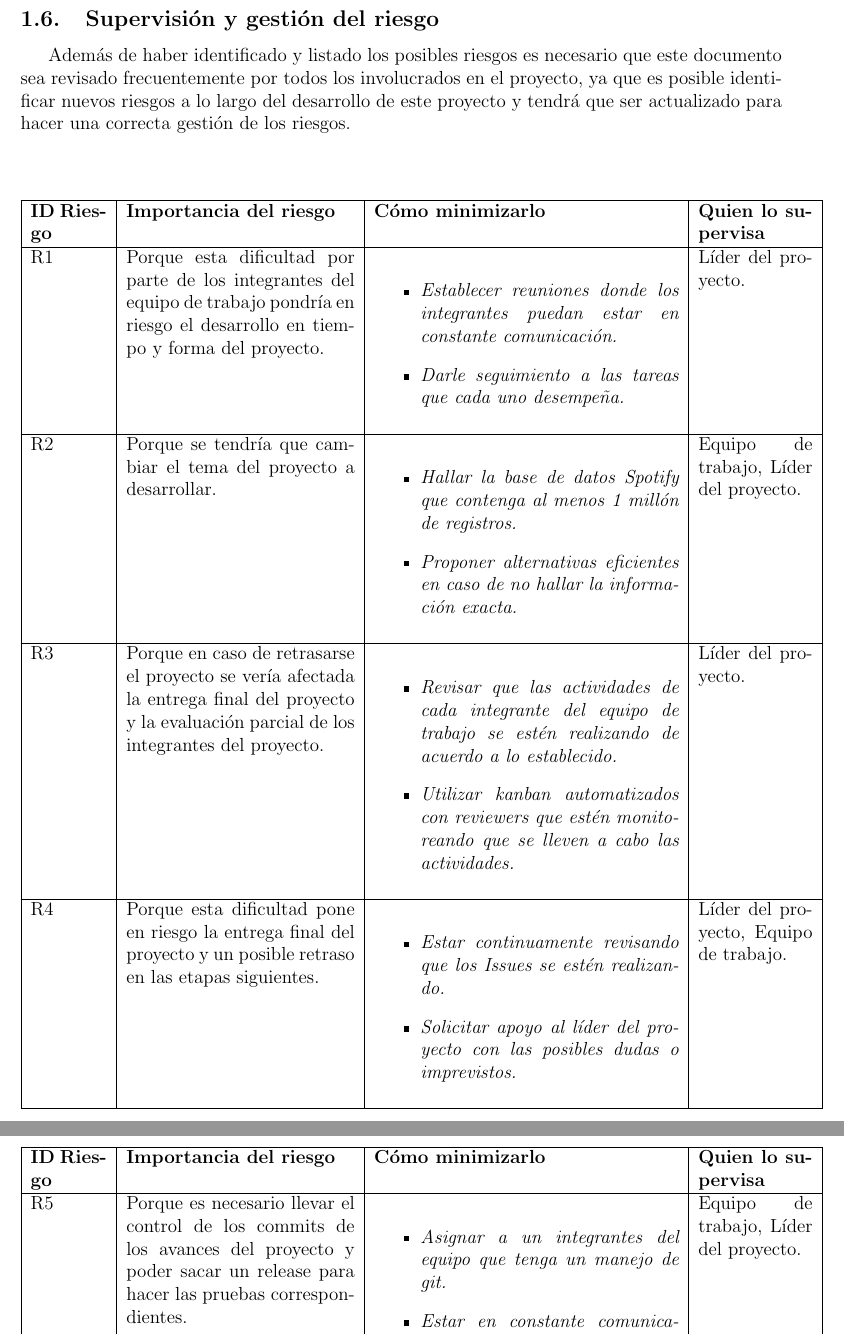
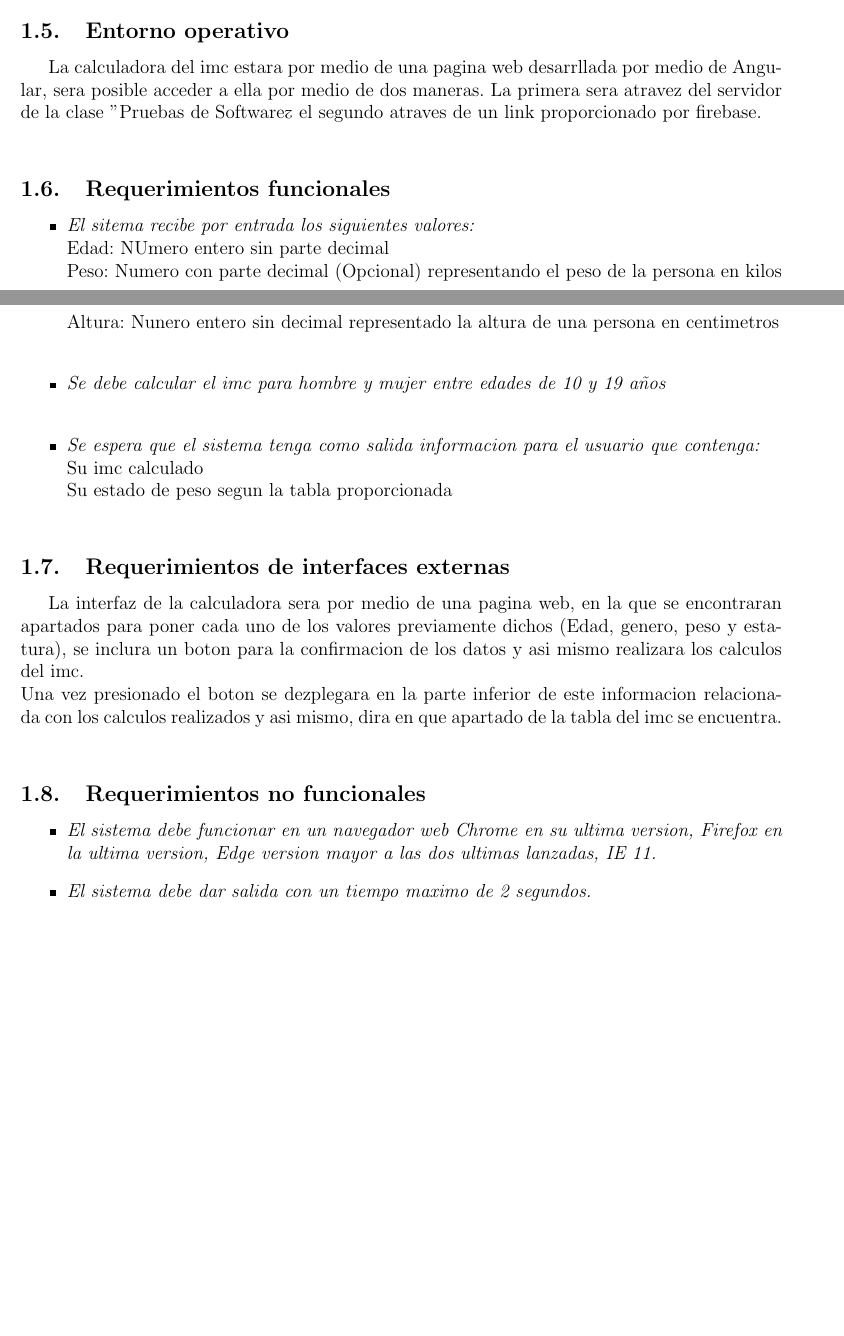
Before and after one commit to OSGS530/IMCDocumentacion, a LaTeX document (Requerimientos.tex): two parts of pages 3 and 4 of 4 before the commit and two parts of pages 2 and 3 of 3 after it, joined at a grey line, cut at the place of the change, the shorter picture padded with empty space. The pictures show the PDF file Requerimientos.pdf that the author committed with the source.

Commit message:
update doc req

```diff
--- a/Requerimientos.tex
+++ b/Requerimientos.tex
@@ -8,9 +8,7 @@
 \usepackage{array,tabularx}
 \usepackage[left=2cm,right=2cm,top=2cm,bottom=2cm]{geometry}
 \begin{document}
-\title{Documento de requerimientos}
-\include{caratulaTriesgos}
-
+\include{portada}
 \vspace{1 cm}
 \section{Introduccion}
 	En este documento se hablará acerca de los requerimientos necesarios para la creación de una calculadora para el indice de masa corporal. En la que estaremos involucrando las edades entre 10 y 19 años para tener una mejor comparativa entre las tablas de imc, ya que apartir de los 20 años tanto hombres como mujeres comparten los mismos datos de la tabla.\\
@@ -22,5 +21,5 @@ Es por eso que este documento se realiza con el fin de poder identificar los rie
+	Con dichos datos el sistema debe calcular el IMC segun la tabla proporcionada en:\\
+		http://www.imss.gob.mx/salud-en-linea/calculaimc\\
+
+\subsection{Funcionalidades}
 \begin{itemize}
-\item \textit{Problemas del equipo de trabajo.}
-\item \textit{Problemas de planificación del proyecto.}
-\item \textit{Problemas con el manejo de las tecnologías.}
-\item \textit{Problemas con la base de datos.}
@@ -27,2 +30,6 @@ Es por eso que este documento se realiza con el fin de poder identificar los rie
 \end{itemize}
 
+\subsection{Entorno operativo}
+	La calculadora del imc estara por medio de una pagina web desarrllada por medio de Angular, sera posible acceder a ella por medio de dos maneras. La primera sera atravez del servidor de la clase "Pruebas de Software" y el segundo atraves de un link proporcionado por firebase.\\
+
+\subsection{Requerimientos funcionales}
@@ -31 +36,9 @@ Es por eso que este documento se realiza con el fin de poder identificar los rie
 \begin{itemize}
+	\item\textit{El sitema recibe por entrada los siguientes valores:}\\
+			Edad: NUmero entero sin parte decimal\\
+			Peso: Numero con parte decimal (Opcional) representando el peso de la persona en kilos\\
+			Altura: Nunero entero sin decimal representado la altura de una persona en centimetros\\
+	\item\textit{Se debe calcular el imc para hombre y mujer entre edades de 10 y 19 años}\\
+	\item\textit{Se espera que el sistema tenga como salida informacion para el usuario que contenga:}\\
+			Su imc calculado\\
+			Su estado de peso segun la tabla proporcionada\\
@@ -37,10 +45,6 @@ Es por eso que este documento se realiza con el fin de poder identificar los rie
 \end{itemize}
-\vspace{1 cm}
 
-\textbf {Equipo de trabajo:} \vspace{5 mm} \\
-Todo el equipo de trabajo deberá tener en cuenta también lo descrito en el presente documento en pos de
-disminuir los riesgos del proyecto y así garantizar que se cumplan los objetivos y requerimientos establecidos.
-\newpage
+\subsection{Requerimientos de interfaces externas}
+	La interfaz de la calculadora sera por medio de una pagina web, en la que se encontraran apartados para poner cada uno de los valores previamente dichos (Edad, genero, peso y estatura), se inclura un boton para la confirmacion de los datos y asi mismo realizara los calculos del imc.\\
+	Una vez presionado el boton se dezplegara en la parte inferior de este informacion relacionada con los calculos realizados y asi mismo, dira en que apartado de la tabla del imc se encuentra.\\
 
-\subsection{Tabla de riesgos del proyecto}
-\vspace{1 cm}
@@ -50,4 +50,0 @@ disminuir los riesgos del proyecto y así garantizar que se cumplan los objetivo
-\begin{tabular}{|c|p{8cm}|c|}
-\hline
-\textbf{ID}&\textbf{Riesgo}&\textbf{Categoría}
-\\\hline
@@ -62,2 +50,0 @@ R8&El proyecto no pasa las pruebas establecidas&proyecto, planificación, equipo
-\end{tabular}
-\end{table}
@@ -76,8 +50,0 @@ en la siguiente tabla:
-\end{tabular}
-\end{table}
-
-En la siguiente tabla se expresan los riesgos identificados para el proyecto con las
-probabilidades e impactos estimados subjetivamente para cada uno de ellos:
-\vspace{1 cm}
-\begin{table}[h!]
-\begin{tabular}{|c|c|p{8cm}|}
@@ -95,48 +51,5 @@ R7&0.30&Bajo.\\\hline
-\end{tabular}
-\end{table}
-
-\subsection{Supervisión y gestión del riesgo}
-Además de haber identificado y listado los posibles riesgos es necesario que este documento sea revisado frecuentemente por todos los involucrados en el proyecto, ya que es posible identificar nuevos riesgos a lo largo del desarrollo de este proyecto y tendrá que ser actualizado para hacer una correcta gestión de los riesgos.
-\vspace{1 cm}
-\begin{table}[h!]
-\begin{tabular}{|p{0.10\linewidth}|p{0.30\linewidth}|p{0.40\linewidth}|p{0.15\linewidth}|}
-\hline
-\textbf{ID Riesgo}&\textbf{Importancia del riesgo}&\textbf{Cómo minimizarlo}&\textbf{Quien lo supervisa}
-\\\hline
-R1&Porque esta dificultad por parte de los integrantes del equipo de trabajo pondría en riesgo el desarrollo en tiempo y forma del proyecto.&\begin{itemize}
-\item \textit{Establecer reuniones donde los integrantes puedan estar en constante comunicación.}
-\item \textit{Darle seguimiento a las tareas que cada uno desempeña.}
+\subsection{Requerimientos no funcionales}
+\begin{itemize}
+	\item\textit{El sistema debe funcionar en un navegador web Chrome en su ultima version, Firefox en la 			ultima version, Edge version mayor a las dos ultimas lanzadas, IE 11.}
+	\item\textit{El sistema debe dar salida con un tiempo maximo de 2 segundos.}
 \end{itemize}
-&Líder del proyecto.\\\hline
-
-R2&Porque se tendría que cambiar el tema del proyecto a desarrollar.&\begin{itemize}
-\item \textit{Hallar la base de datos Spotify que contenga al menos 1 millón de registros.}
-\item \textit{Proponer alternativas eficientes en caso de no hallar la información exacta.}
-\end{itemize}&Equipo de trabajo, Líder del proyecto.\\\hline
-
-R3&Porque en caso de retrasarse el proyecto se vería afectada la entrega final del proyecto y la evaluación parcial de los integrantes del proyecto.&\begin{itemize}
-\item \textit{Revisar que las actividades de cada integrante del equipo de trabajo se estén realizando de acuerdo a lo establecido.}
-\item \textit{Utilizar kanban automatizados con reviewers que estén monitoreando que se lleven a cabo las actividades.}
-\end{itemize}
-&Líder del proyecto.\\\hline
-
-R4&Porque esta dificultad pone en riesgo la entrega final del proyecto y un posible retraso en las etapas siguientes.&\begin{itemize}
-\item \textit{Estar continuamente revisando que los Issues se estén realizando.}
-\item \textit{Solicitar apoyo al líder del proyecto con las posibles dudas o imprevistos.}
-\end{itemize}
-&Líder del proyecto, Equipo de trabajo.\\\hline
-\end{tabular}
-\end{table}
-
-\newpage
-
-\begin{table}[h!]
-\begin{tabular}{|p{0.10\linewidth}|p{0.30\linewidth}|p{0.40\linewidth}|p{0.15\linewidth}|}
-\hline
-\textbf{ID Riesgo}&\textbf{Importancia del riesgo}&\textbf{Cómo minimizarlo}&\textbf{Quien lo supervisa}
-\\\hline
-
-R5&Porque es necesario llevar el control de los commits de los avances del proyecto y poder sacar un release para hacer las pruebas correspondientes.&\begin{itemize}
-\item \textit{Asignar a un integrantes del equipo que tenga un manejo de git.}
-\item \textit{Estar en constante comunicación con el líder del proyecto para que apruebe los cambios e integraciones nuevas de código.}
-\end{itemize}&Equipo de trabajo, Líder del proyecto.\\\hline
@@ -147,2 +55,0 @@ R6&Podría repercutir gravemente en el avance del proyecto causando problemas en
-\end{itemize}
-&Líder del proyecto.\\\hline
@@ -153,2 +55,0 @@ R7&Porque no se cumpliría con el objetivo principal, dejando de lado los requer
-\end{itemize}
-&Equipo de trabajo, Líder del proyecto.\\\hline
@@ -159,7 +56,2 @@ R8&Porque no se podría mandar esa parte del desarrollo a producción, causaría
-\end{itemize}
-&Equipo de trabajo, Líder del proyecto.\\\hline
-
-\end{tabular}
-\end{table}
 
 \end{document}
```
Also changed, not shown: portada.tex (added, +20 -0 lines), Requerimientos.pdf, uvlogo.png (added), Requerimientos.tex (66 more changed lines), 6 other files.
